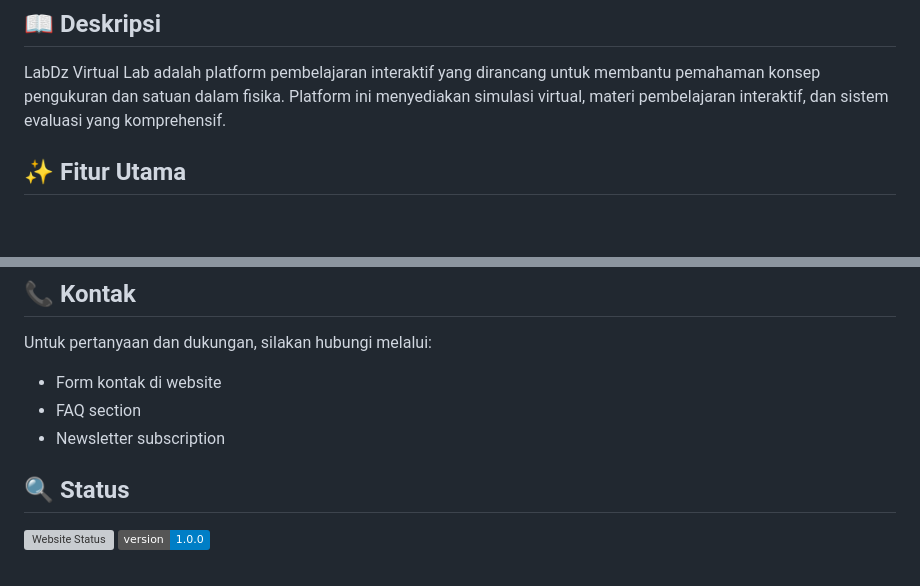
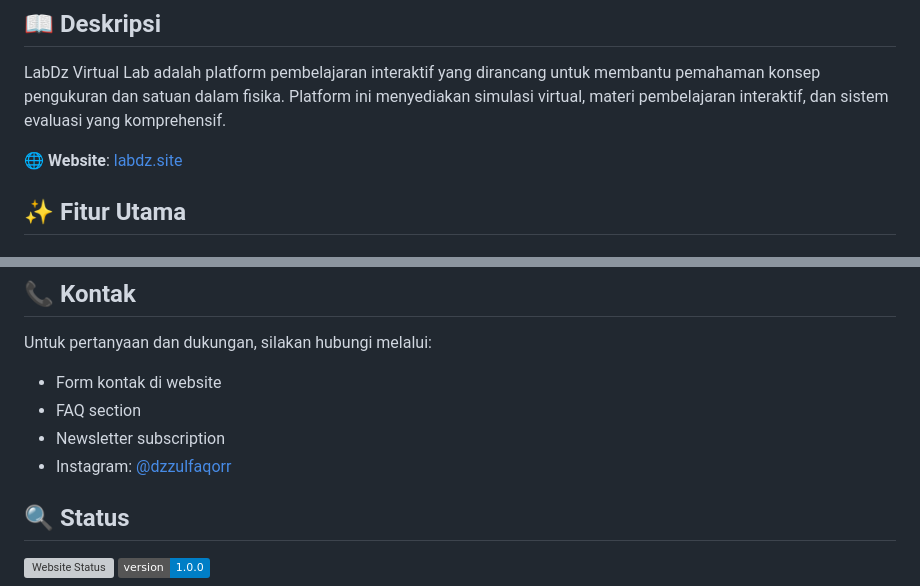
Before and after one commit to dzulfaqorali196/Website-Fisika, a Markdown page: README.md, 2 parts joined by grey strips. Rendered like a GitHub page; badges without logos; blank space fills up the shorter version; grey boxes are pictures that could not be loaded.

```diff
--- a/README.md
+++ b/README.md
@@ -6,6 +6,8 @@
 
 ## 📖 Deskripsi
 LabDz Virtual Lab adalah platform pembelajaran interaktif yang dirancang untuk membantu pemahaman konsep pengukuran dan satuan dalam fisika. Platform ini menyediakan simulasi virtual, materi pembelajaran interaktif, dan sistem evaluasi yang komprehensif.
+
+🌐 **Website**: [labdz.site](https://labdz.site)
 
 ## ✨ Fitur Utama
 
@@ -185,6 +187,8 @@ Untuk pertanyaan dan dukungan, silakan hubungi melalui:
 - Form kontak di website
 - FAQ section
 - Newsletter subscription
+- Instagram: [@dzzulfaqorr](https://instagram.com/dzzulfaqorr)
+
 
 ## 🔍 Status
 [![Website Status](https://img.shields.io/website-up-down-green-red/http/monip.org.svg)](https://your-website-url.com)
```
